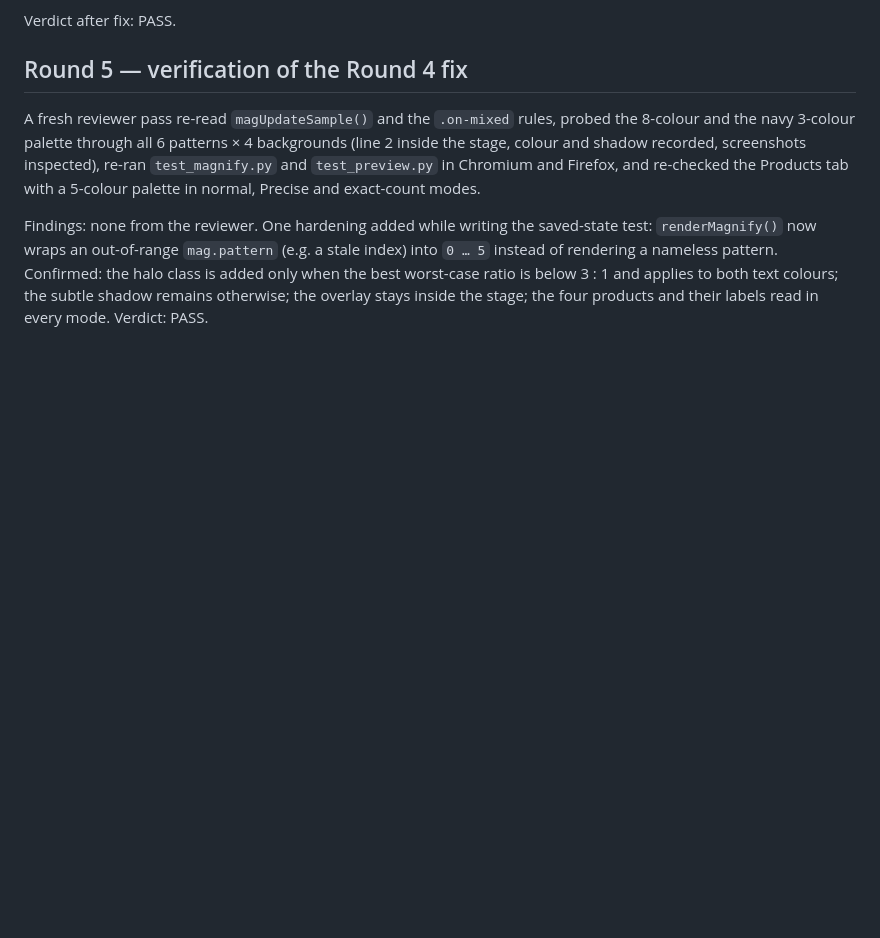
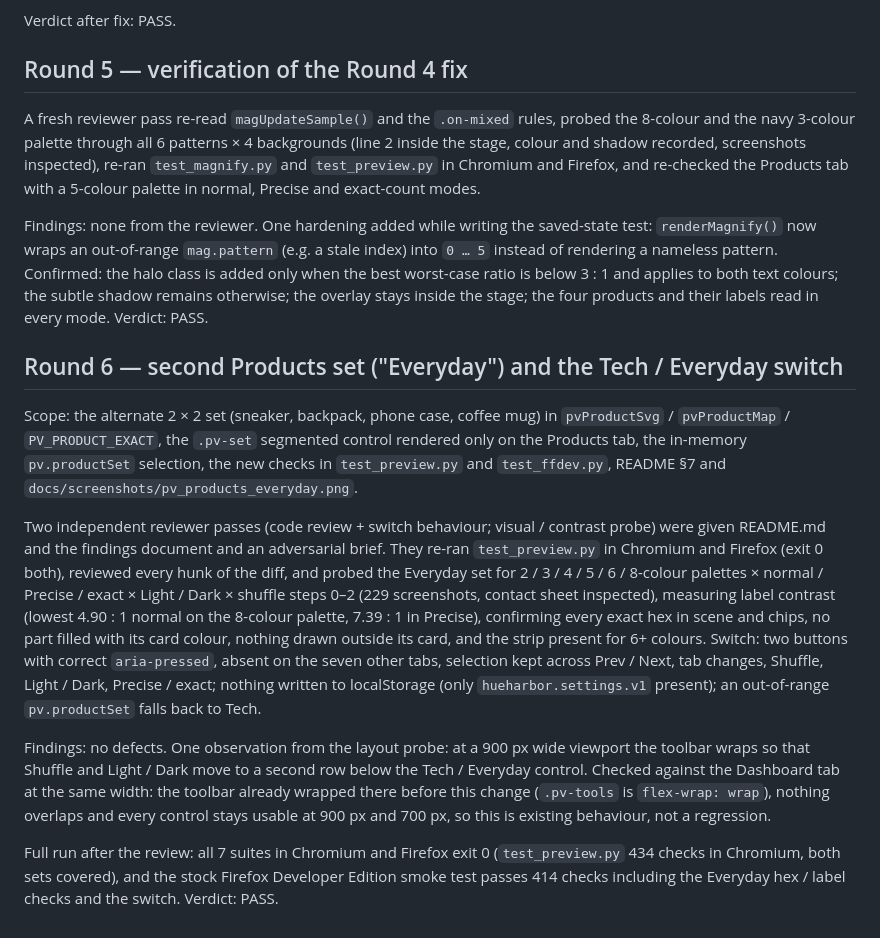
Before and after one commit to BlohoJo/HueHarbor, a Markdown page: docs/qc_review_log.md, the part around the change. Rendered like a GitHub page; blank space fills up the shorter version.

```diff
--- a/docs/qc_review_log.md
+++ b/docs/qc_review_log.md
@@ -158,3 +158,38 @@ Confirmed: the halo class is added only when the best
 worst-case ratio is below 3 : 1 and applies to both text colours; the subtle
 shadow remains otherwise; the overlay stays inside the stage; the four
 products and their labels read in every mode. Verdict: PASS.
+
+## Round 6 — second Products set ("Everyday") and the Tech / Everyday switch
+
+Scope: the alternate 2 × 2 set (sneaker, backpack, phone case, coffee mug) in
+`pvProductSvg` / `pvProductMap` / `PV_PRODUCT_EXACT`, the `.pv-set` segmented
+control rendered only on the Products tab, the in-memory `pv.productSet`
+selection, the new checks in `test_preview.py` and `test_ffdev.py`, README §7
+and `docs/screenshots/pv_products_everyday.png`.
+
+Two independent reviewer passes (code review + switch behaviour; visual /
+contrast probe) were given README.md and the findings document and an
+adversarial brief. They re-ran `test_preview.py` in Chromium and Firefox
+(exit 0 both), reviewed every hunk of the diff, and probed the Everyday set for
+2 / 3 / 4 / 5 / 6 / 8-colour palettes × normal / Precise / exact × Light / Dark
+× shuffle steps 0–2 (229 screenshots, contact sheet inspected), measuring
+label contrast (lowest 4.90 : 1 normal on the 8-colour palette, 7.39 : 1 in
+Precise), confirming every exact hex in scene and chips, no part filled with
+its card colour, nothing drawn outside its card, and the strip present for 6+
+colours. Switch: two buttons with correct `aria-pressed`, absent on the seven
+other tabs, selection kept across Prev / Next, tab changes, Shuffle,
+Light / Dark, Precise / exact; nothing written to localStorage (only
+`hueharbor.settings.v1` present); an out-of-range `pv.productSet` falls back
+to Tech.
+
+Findings: no defects. One observation from the layout probe: at a 900 px wide
+viewport the toolbar wraps so that Shuffle and Light / Dark move to a second
+row below the Tech / Everyday control. Checked against the Dashboard tab at the
+same width: the toolbar already wrapped there before this change
+(`.pv-tools` is `flex-wrap: wrap`), nothing overlaps and every control stays
+usable at 900 px and 700 px, so this is existing behaviour, not a regression.
+
+Full run after the review: all 7 suites in Chromium and Firefox exit 0
+(`test_preview.py` 434 checks in Chromium, both sets covered), and the stock
+Firefox Developer Edition smoke test passes 414 checks including the Everyday
+hex / label checks and the switch. Verdict: PASS.
```
Also changed, not shown: README.md (+2 -1 lines), docs/screenshots/pv_products_everyday.png (added), 5 other files.
